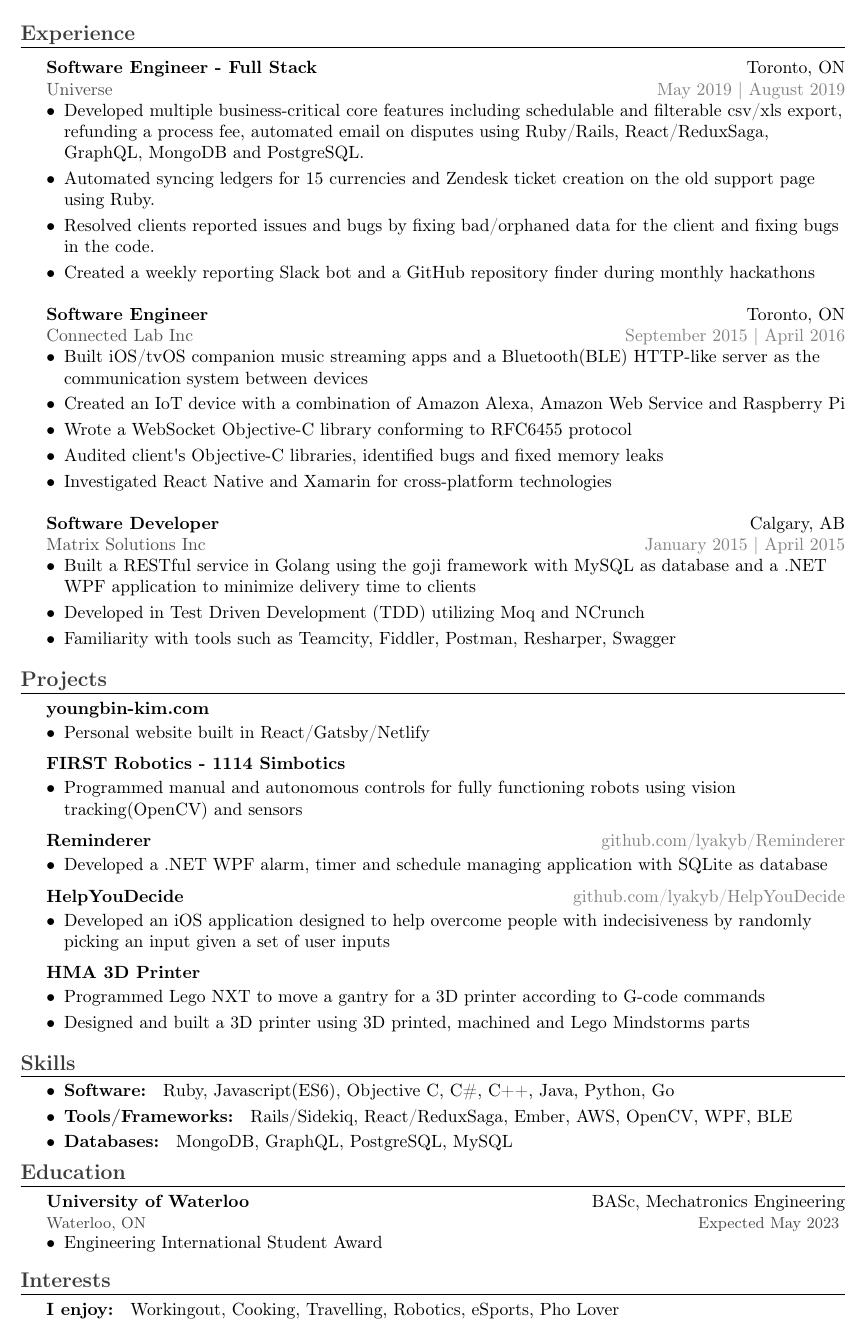
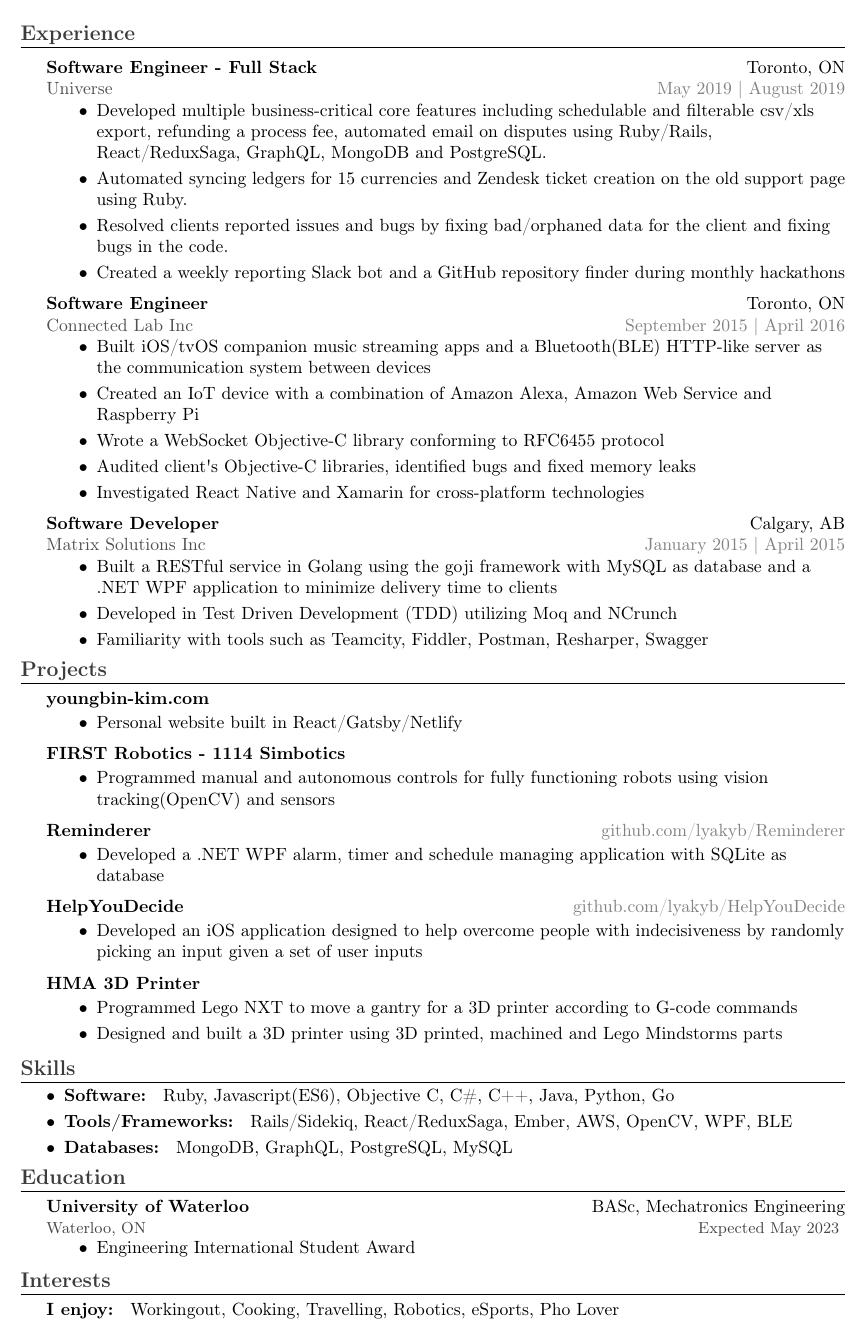
Before and after one commit to lyakyb/resume, a LaTeX CV (Youngbin_Kim_2A_Resume.tex): part of the page, cut so that both start at the same text. Compiled offline with pdfLaTeX.

Commit message:
revision

```diff
--- a/Youngbin_Kim_2A_Resume.tex
+++ b/Youngbin_Kim_2A_Resume.tex
@@ -92,63 +92,61 @@
 \textbf{\normalsize Software Engineer - Full Stack} \hfill Toronto, ON\\
 \textcolor{jobGray}{Universe} \hfill \textcolor{dateGray}{May 2019 | August 2019}\\
 \vspace{-2mm}
-\begin{itemize}[leftmargin=* ] \itemsep -0.5pt
+\begin{itemize}[leftmargin=1cm ] \itemsep -0.5pt
 	\item Developed multiple business-critical core features including schedulable and filterable csv/xls export, refunding a process fee, automated email on disputes using Ruby/Rails, React/ReduxSaga, GraphQL, MongoDB and PostgreSQL.
 	\item Automated syncing ledgers for 15 currencies and Zendesk ticket creation on the old support page using Ruby.
 	\item Resolved clients reported issues and bugs by fixing bad/orphaned data for the client and fixing bugs in the code.
 	\item Created a weekly reporting Slack bot and a GitHub repository finder during monthly hackathons
 \end{itemize}
-\vspace{2mm}
 
 \textbf{\normalsize Software Engineer} \hfill Toronto, ON\\
 \textcolor{jobGray}{Connected Lab Inc} \hfill \textcolor{dateGray}{September 2015 | April 2016}\\
 \vspace{-2mm}
-\begin{itemize}[leftmargin=* ] \itemsep -0.5pt
+\begin{itemize}[leftmargin=1cm ] \itemsep -0.5pt
 	\item Built iOS/tvOS companion music streaming apps and a Bluetooth(BLE) HTTP-like server as the communication system between devices
 	\item Created an IoT device with a combination of Amazon Alexa, Amazon Web Service and Raspberry Pi
 	\item Wrote a WebSocket Objective-C library conforming to RFC6455 protocol
 	\item Audited client\textquotesingle{}s Objective-C libraries, identified bugs and fixed memory leaks
 	\item Investigated React Native and Xamarin for cross-platform technologies
 \end{itemize}
-\vspace{2mm}
+
 \textbf{\normalsize Software Developer} \hfill Calgary, AB\\
 \textcolor{jobGray}{Matrix Solutions Inc} \hfill \textcolor{dateGray}{January 2015 | April 2015}\\
 \vspace{-2mm}
-\begin{itemize}[leftmargin=* ]\itemsep -0.5pt
+\begin{itemize}[leftmargin=1cm ]\itemsep -0.5pt
 	\item Built a RESTful service in Golang using the goji framework with MySQL as database and a .NET WPF application to minimize delivery time to clients
 	\item Developed in Test Driven Development (TDD) utilizing Moq and NCrunch
 	\item Familiarity with tools such as Teamcity, Fiddler, Postman, Resharper, Swagger
 \end{itemize}
-\vspace{2mm}
 
 \header{Projects}
 {\textbf{\normalsize youngbin-kim.com}}\\
 \vspace{-1.5mm}
-\begin{itemize}[leftmargin= *]\itemsep -0.5pt
+\begin{itemize}[leftmargin= 1cm]\itemsep -0.5pt
 	\item Personal website built in React/Gatsby/Netlify
 \end{itemize}
 {\textbf{\normalsize FIRST Robotics - 1114 Simbotics}}\\
 \vspace{-1.5mm}
-\begin{itemize}[leftmargin=* ]\itemsep -0.5pt
+\begin{itemize}[leftmargin=1cm ]\itemsep -0.5pt
 	\item Programmed manual and autonomous controls for fully functioning robots using vision tracking(OpenCV) and sensors
 \end{itemize}
 {\textbf{\normalsize Reminderer}}\hfill \textcolor{dateGray}{github.com/lyakyb/Reminderer}\\
 \vspace{-1.5mm}
-\begin{itemize}[leftmargin=* ]\itemsep -0.5pt
+\begin{itemize}[leftmargin=1cm ]\itemsep -0.5pt
 	\item Developed a .NET WPF alarm, timer and schedule managing application with SQLite as database
 \end{itemize}
 {\textbf{\normalsize HelpYouDecide}}\hfill \textcolor{dateGray}{github.com/lyakyb/HelpYouDecide}\\
 \vspace{-1.5mm}
-\begin{itemize}[leftmargin=* ]\itemsep -0.5pt
+\begin{itemize}[leftmargin=1cm ]\itemsep -0.5pt
 	\item Developed an iOS application designed to help overcome people with indecisiveness by randomly picking an input given a set of user inputs
 \end{itemize}
 {\textbf{\normalsize HMA 3D Printer}}\\
 \vspace{-1.5mm}
-\begin{itemize}[leftmargin=* ]\itemsep -0.5pt
+\begin{itemize}[leftmargin=1cm ]\itemsep -0.5pt
 	\item Programmed Lego NXT to move a gantry for a 3D printer according to G-code commands
 	\item Designed and built a 3D printer using 3D printed, machined and Lego Mindstorms parts
 \end{itemize}
-\vspace{2mm}
+\vspace{1mm}
 
 %==== Skills ====%
 \header{Skills}
@@ -164,10 +162,10 @@
 \textbf{\normalsize University of Waterloo}\hfill BASc, Mechatronics Engineering\\
 \textcolor{educationGray}{\small Waterloo, ON\hfill Expected May 2023}
 \vspace{-2mm}
-\begin{itemize}[leftmargin=*]\itemsep -0.5pt
+\begin{itemize}[leftmargin=1cm]\itemsep -0.5pt
 	\item Engineering International Student Award
 \end{itemize}
-\vspace{2mm}
+\vspace{1mm}
 
 %==== Interests ====%
 \header{Interests}
```
Also changed, not shown: Youngbin_Kim_2A_Resume.pdf.
